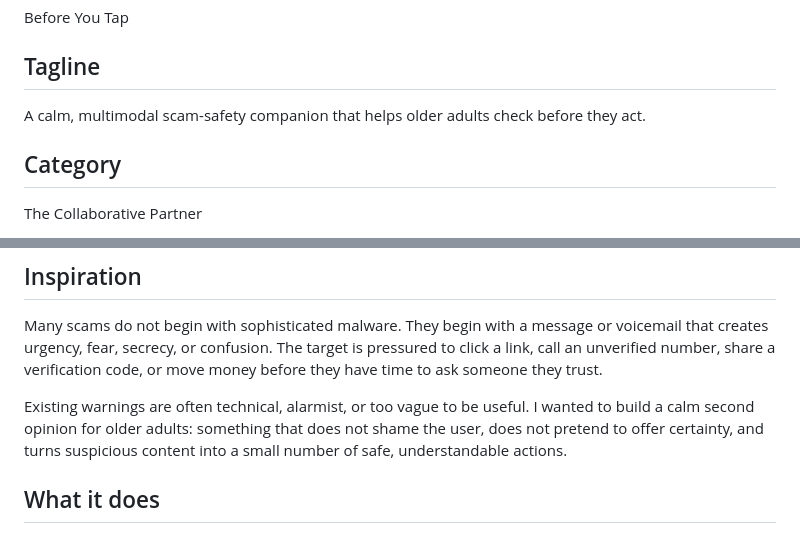
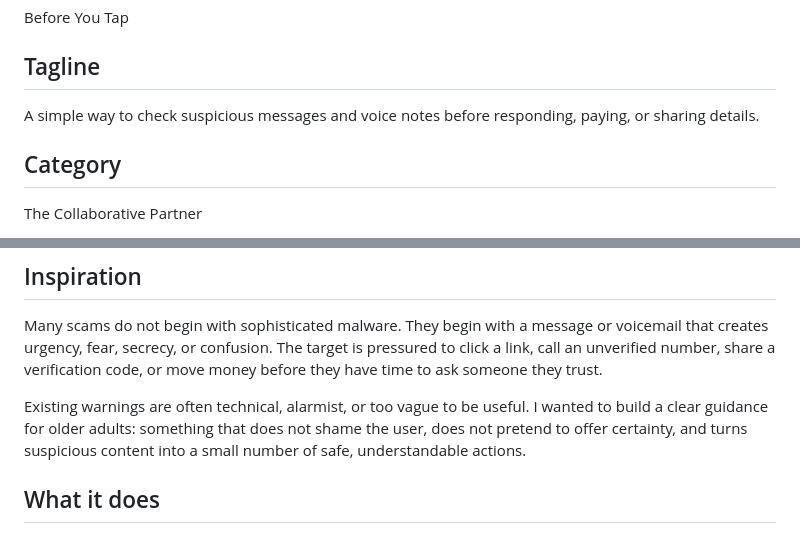
Before and after one commit to calebily/before-you-tap, a Markdown page: docs/DEVPOST_DRAFT.md, 2 parts joined by grey strips. Rendered like a GitHub page.

Commit message:
Make the submission wording more natural

```diff
--- a/docs/DEVPOST_DRAFT.md
+++ b/docs/DEVPOST_DRAFT.md
@@ -6,7 +6,7 @@ Before You Tap
 
 ## Tagline
 
-A calm, multimodal scam-safety companion that helps older adults check before they act.
+A simple way to check suspicious messages and voice notes before responding, paying, or sharing details.
 
 ## Category
 
@@ -24,7 +24,7 @@ unverified number, share a verification code, or move money before they have tim
 they trust.
 
 Existing warnings are often technical, alarmist, or too vague to be useful. I wanted to build a
-calm second opinion for older adults: something that does not shame the user, does not pretend to
+clear guidance for older adults: something that does not shame the user, does not pretend to
 offer certainty, and turns suspicious content into a small number of safe, understandable actions.
 
 ## What it does
```
